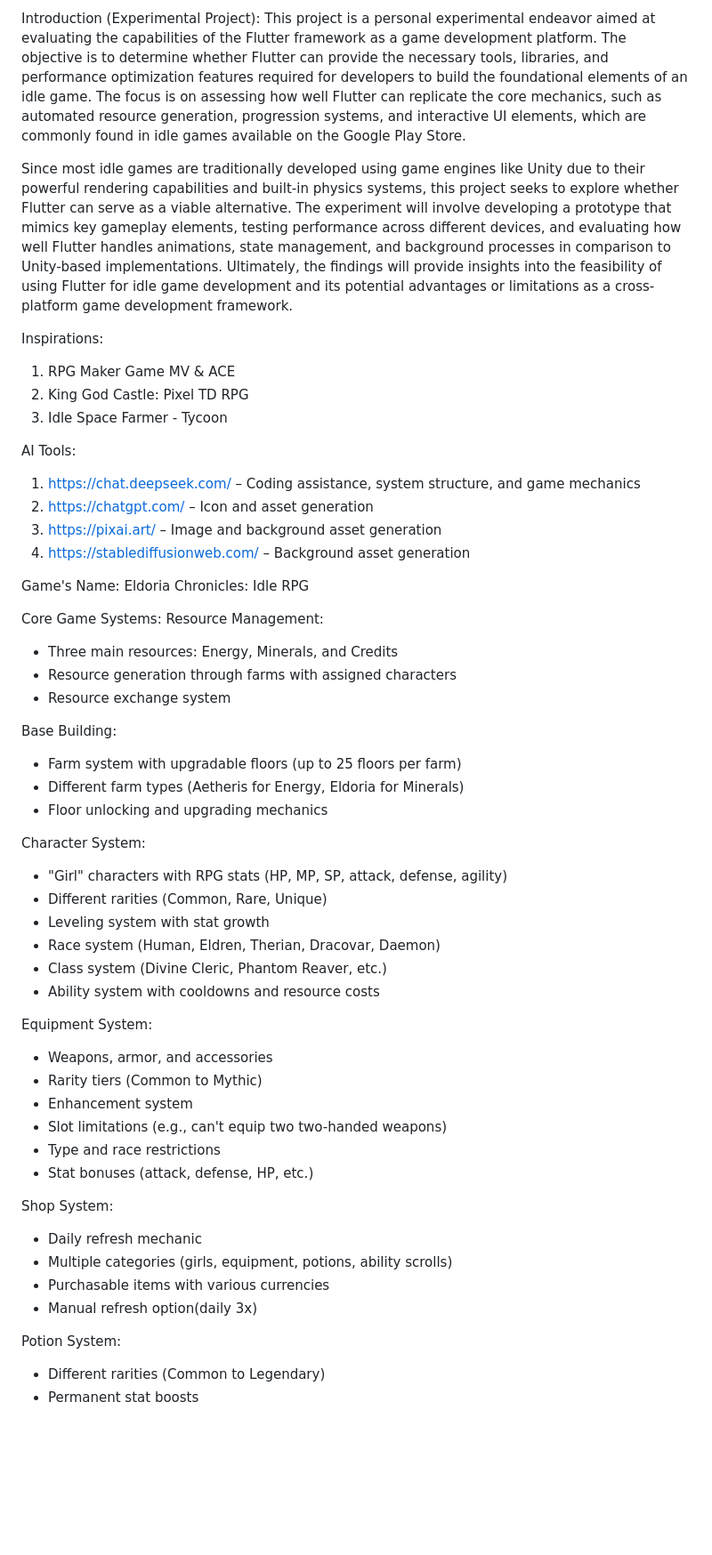
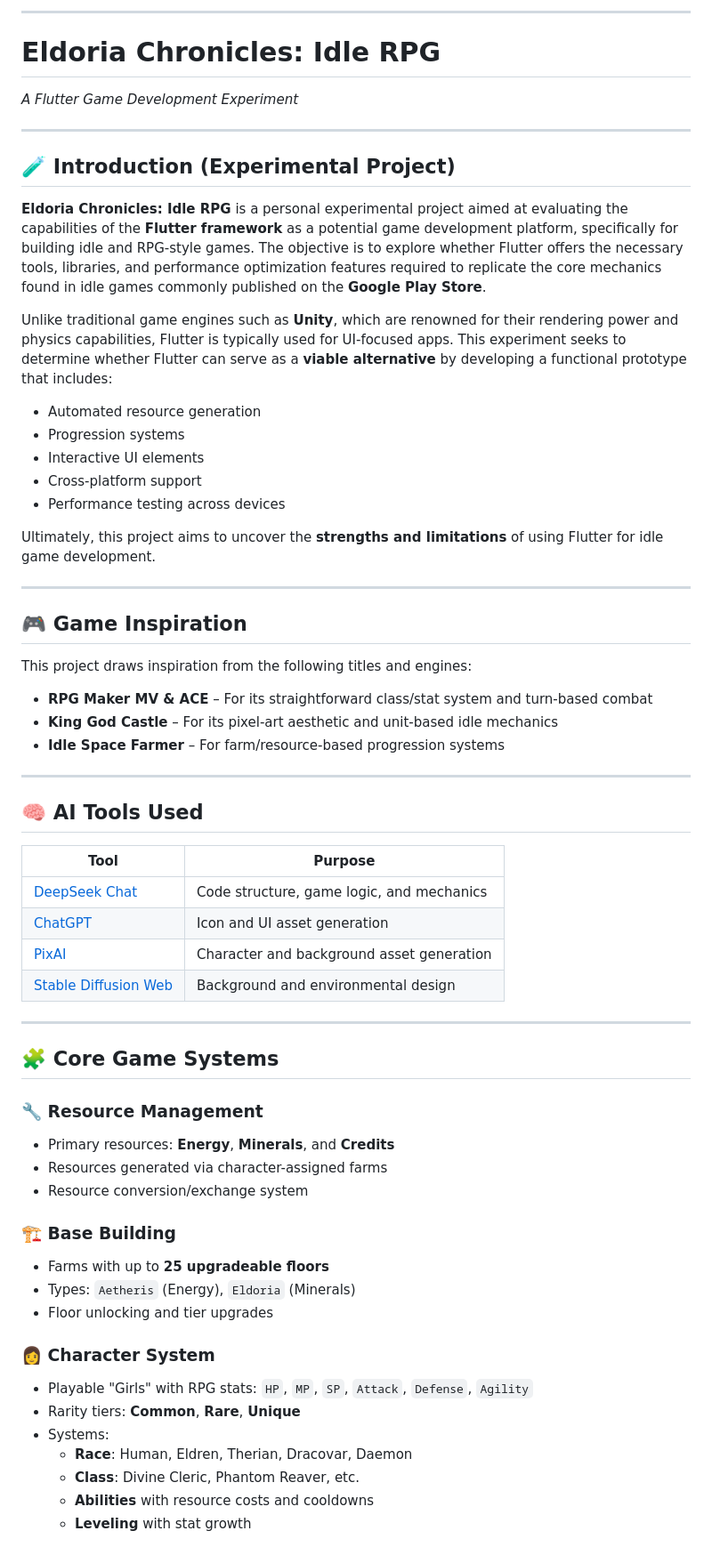
Before and after one commit to Shahril3001/idle_space_farm, a Markdown page: README.md, the part around one of its changes. Shown at 89% size. Rendered like a GitHub page; blank space fills up the shorter version.

```diff
--- a/README.md
+++ b/README.md
@@ -1,60 +1,65 @@
-Introduction (Experimental Project):
-This project is a personal experimental endeavor aimed at evaluating the capabilities of the Flutter framework as a game development platform. The objective is to determine whether Flutter can provide the necessary tools, libraries, and performance optimization features required for developers to build the foundational elements of an idle game. The focus is on assessing how well Flutter can replicate the core mechanics, such as automated resource generation, progression systems, and interactive UI elements, which are commonly found in idle games available on the Google Play Store.
+---
 
-Since most idle games are traditionally developed using game engines like Unity due to their powerful rendering capabilities and built-in physics systems, this project seeks to explore whether Flutter can serve as a viable alternative. The experiment will involve developing a prototype that mimics key gameplay elements, testing performance across different devices, and evaluating how well Flutter handles animations, state management, and background processes in comparison to Unity-based implementations. Ultimately, the findings will provide insights into the feasibility of using Flutter for idle game development and its potential advantages or limitations as a cross-platform game development framework.
+# Eldoria Chronicles: Idle RPG
+*A Flutter Game Development Experiment*
 
+---
 
-Inspirations:
-1. RPG Maker Game MV & ACE
-2. King God Castle: Pixel TD RPG
-3. Idle Space Farmer - Tycoon
+## 🧪 Introduction (Experimental Project)
 
+**Eldoria Chronicles: Idle RPG** is a personal experimental project aimed at evaluating the capabilities of the **Flutter framework** as a potential game development platform, specifically for building idle and RPG-style games. The objective is to explore whether Flutter offers the necessary tools, libraries, and performance optimization features required to replicate the core mechanics found in idle games commonly published on the **Google Play Store**.
 
-AI Tools:
-1. https://chat.deepseek.com/ – Coding assistance, system structure, and game mechanics
-2. https://chatgpt.com/ – Icon and asset generation
-3. https://pixai.art/ – Image and background asset generation
-4. https://stablediffusionweb.com/ – Background asset generation
+Unlike traditional game engines such as **Unity**, which are renowned for their rendering power and physics capabilities, Flutter is typically used for UI-focused apps. This experiment seeks to determine whether Flutter can serve as a **viable alternative** by developing a functional prototype that includes:
 
+- Automated resource generation
+- Progression systems
+- Interactive UI elements
+- Cross-platform support
+- Performance testing across devices
 
-Game's Name: Eldoria Chronicles: Idle RPG
+Ultimately, this project aims to uncover the **strengths and limitations** of using Flutter for idle game development.
 
+---
 
-Core Game Systems:
-Resource Management:
-- Three main resources: Energy, Minerals, and Credits
-- Resource generation through farms with assigned characters
-- Resource exchange system
+## 🎮 Game Inspiration
 
-Base Building:
-- Farm system with upgradable floors (up to 25 floors per farm)
-- Different farm types (Aetheris for Energy, Eldoria for Minerals)
-- Floor unlocking and upgrading mechanics
+This project draws inspiration from the following titles and engines:
 
-Character System:
-- "Girl" characters with RPG stats (HP, MP, SP, attack, defense, agility)
-- Different rarities (Common, Rare, Unique)
-- Leveling system with stat growth
-- Race system (Human, Eldren, Therian, Dracovar, Daemon)
-- Class system (Divine Cleric, Phantom Reaver, etc.)
-- Ability system with cooldowns and resource costs
+- **RPG Maker MV & ACE** – For its straightforward class/stat system and turn-based combat
+- **King God Castle** – For its pixel-art aesthetic and unit-based idle mechanics
+- **Idle Space Farmer** – For farm/resource-based progression systems
 
+---
 
-Equipment System:
-- Weapons, armor, and accessories
-- Rarity tiers (Common to Mythic)
-- Enhancement system
-- Slot limitations (e.g., can't equip two two-handed weapons)
-- Type and race restrictions
-- Stat bonuses (attack, defense, HP, etc.)
+## 🧠 AI Tools Used
 
+| Tool | Purpose |
+|------|---------|
+| [DeepSeek Chat](https://chat.deepseek.com/) | Code structure, game logic, and mechanics |
+| [ChatGPT](https://chat.openai.com/) | Icon and UI asset generation |
+| [PixAI](https://pixai.art/) | Character and background asset generation |
+| [Stable Diffusion Web](https://stablediffusionweb.com/) | Background and environmental design |
 
-Shop System:
-- Daily refresh mechanic
-- Multiple categories (girls, equipment, potions, ability scrolls)
-- Purchasable items with various currencies
-- Manual refresh option(daily 3x)
+---
 
+## 🧩 Core Game Systems
 
-Potion System:
-- Different rarities (Common to Legendary)
+### 🔧 Resource Management
+- Primary resources: **Energy**, **Minerals**, and **Credits**
+- Resources generated via character-assigned farms
+- Resource conversion/exchange system
+
+### 🏗️ Base Building
+- Farms with up to **25 upgradeable floors**
+- Types: `Aetheris` (Energy), `Eldoria` (Minerals)
+- Floor unlocking and tier upgrades
+
+### 👩 Character System
+- Playable "Girls" with RPG stats: `HP`, `MP`, `SP`, `Attack`, `Defense`, `Agility`
+- Rarity tiers: **Common**, **Rare**, **Unique**
+- Systems:
+  - **Race**: Human, Eldren, Therian, Dracovar, Daemon
+  - **Class**: Divine Cleric, Phantom Reaver, etc.
+  - **Abilities** with resource costs and cooldowns
+  - **Leveling** with stat growth
+
```
Also changed, not shown: other parts of README.md (+57 -27 lines).
